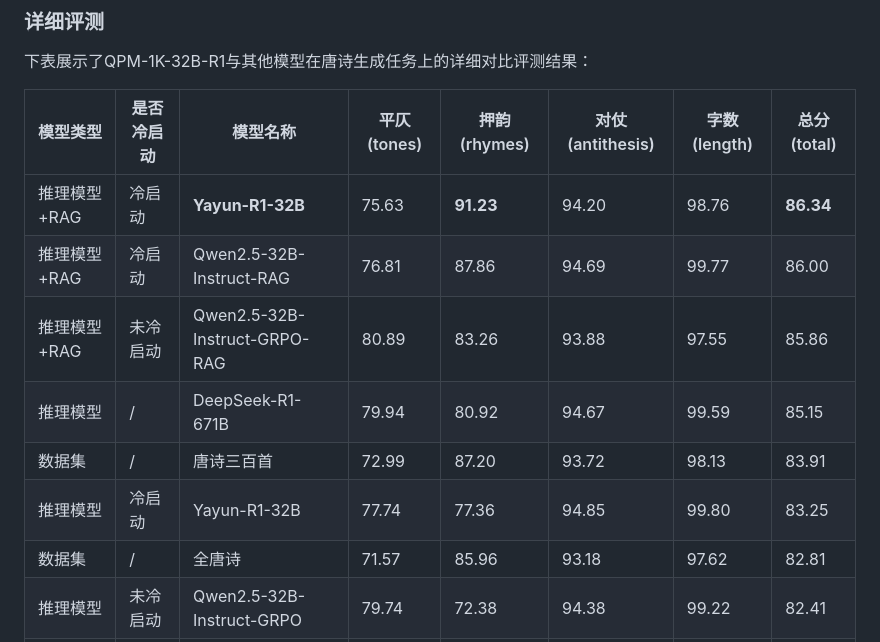
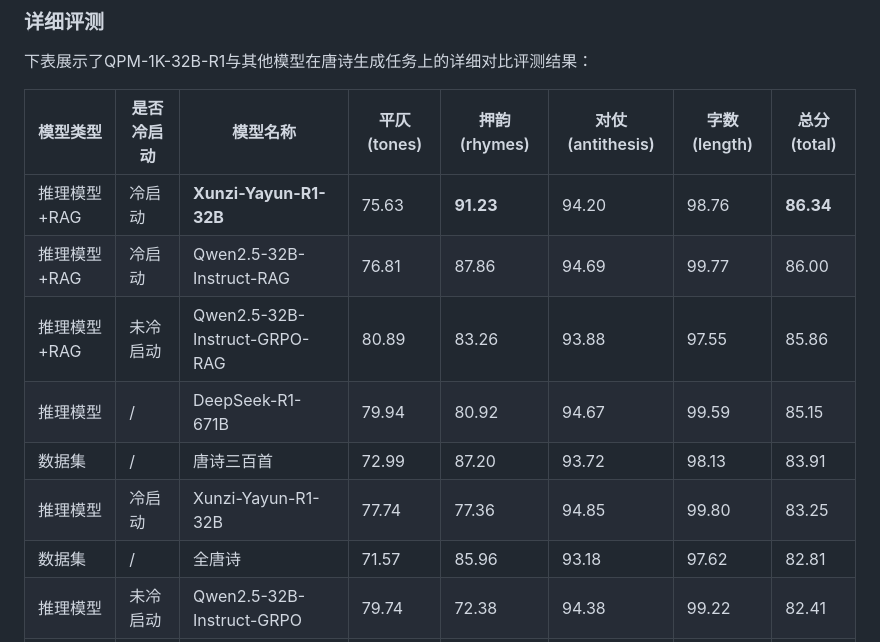
Before and after one commit to Xunzi-LLM-of-Chinese-classics/Xunzi-Yayun-R1, a Markdown page: README.md, the part around one of its changes. Drawn GitHub-style.

```diff
--- a/README.md
+++ b/README.md
@@ -95,12 +95,12 @@ Yayun-R1 基于以下技术创新：
 
 | 模型类型 | 是否冷启动 | 模型名称 | 平仄(tones) | 押韵(rhymes) | 对仗(antithesis) | 字数(length) | 总分(total) |
 | --- | --- | --- | --- | --- | --- | --- | --- |
-| 推理模型+RAG | 冷启动 | **Yayun-R1-32B** | 75.63 | **91.23** | 94.20 | 98.76 | **86.34** |
+| 推理模型+RAG | 冷启动 | **Xunzi-Yayun-R1-32B** | 75.63 | **91.23** | 94.20 | 98.76 | **86.34** |
 | 推理模型+RAG | 冷启动 | Qwen2.5-32B-Instruct-RAG | 76.81 | 87.86 | 94.69 | 99.77 | 86.00 |
 | 推理模型+RAG | 未冷启动 | Qwen2.5-32B-Instruct-GRPO-RAG | 80.89 | 83.26 | 93.88 | 97.55 | 85.86 |
 | 推理模型 | / | DeepSeek-R1-671B | 79.94 | 80.92 | 94.67 | 99.59 | 85.15 |
 | 数据集 | / | 唐诗三百首 | 72.99 | 87.20 | 93.72 | 98.13 | 83.91 |
-| 推理模型 | 冷启动 | Yayun-R1-32B | 77.74 | 77.36 | 94.85 | 99.80 | 83.25 |
+| 推理模型 | 冷启动 | Xunzi-Yayun-R1-32B | 77.74 | 77.36 | 94.85 | 99.80 | 83.25 |
 | 数据集 | / | 全唐诗 | 71.57 | 85.96 | 93.18 | 97.62 | 82.81 |
 | 推理模型 | 未冷启动 | Qwen2.5-32B-Instruct-GRPO | 79.74 | 72.38 | 94.38 | 99.22 | 82.41 |
 | 推理模型+RAG | 冷启动 | Qwen2.5-14B-Instruct-RAG | 72.28 | 87.54 | 90.63 | 91.47 | 82.44 |
```
Also changed, not shown: other parts of README.md (+11 -11 lines).
